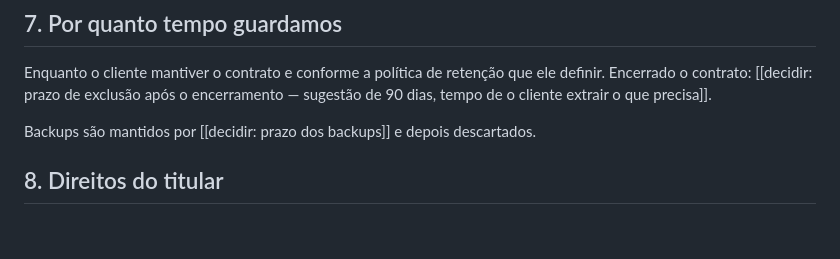
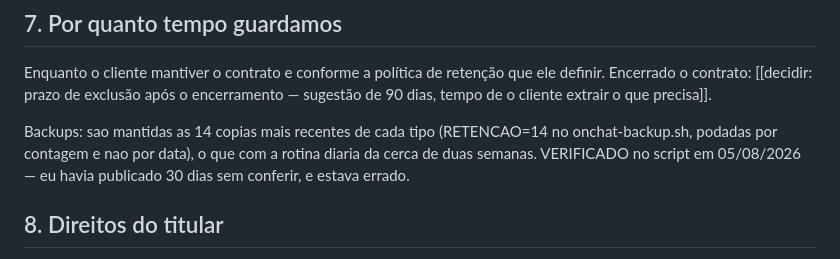
Before and after one commit to rafaelonsight/chat, a Markdown page: docs/legal/privacidade.md, the part around the change. Rendered like a GitHub page; blank space fills up the shorter version.

Commit message:
﻿Alinha o rascunho markdown com a retencao real, ja corrigida na pagina no ar
A pagina publicada em rpaulino.com.br/privacidade/ ja estava certa; o rascunho em
docs/legal/privacidade.md ainda tinha o marcador [[decidir]] no prazo dos backups. Dois
textos sobre a mesma coisa divergindo e como ter duas fontes de verdade: uma delas passa a
mentir sem ninguem notar.

Agora os dois dizem o mesmo, e o markdown registra tambem o meu erro: eu havia publicado
30 dias sem verificar o script. O valor real e RETENCAO=14, por CONTAGEM e nao por data —
detalhe que importa, porque duas execucoes no mesmo dia consomem duas das 14 vagas.

```diff
--- a/docs/legal/privacidade.md
+++ b/docs/legal/privacidade.md
@@ -82,7 +82,7 @@ Enquanto o cliente mantiver o contrato e conforme a política de retenção que
 definir. Encerrado o contrato: [[decidir: prazo de exclusão após o encerramento —
 sugestão de 90 dias, tempo de o cliente extrair o que precisa]].
 
-Backups são mantidos por [[decidir: prazo dos backups]] e depois descartados.
+Backups: sao mantidas as 14 copias mais recentes de cada tipo (RETENCAO=14 no onchat-backup.sh, podadas por contagem e nao por data), o que com a rotina diaria da cerca de duas semanas. VERIFICADO no script em 05/08/2026 — eu havia publicado 30 dias sem conferir, e estava errado.
 
 ## 8. Direitos do titular
 
```
